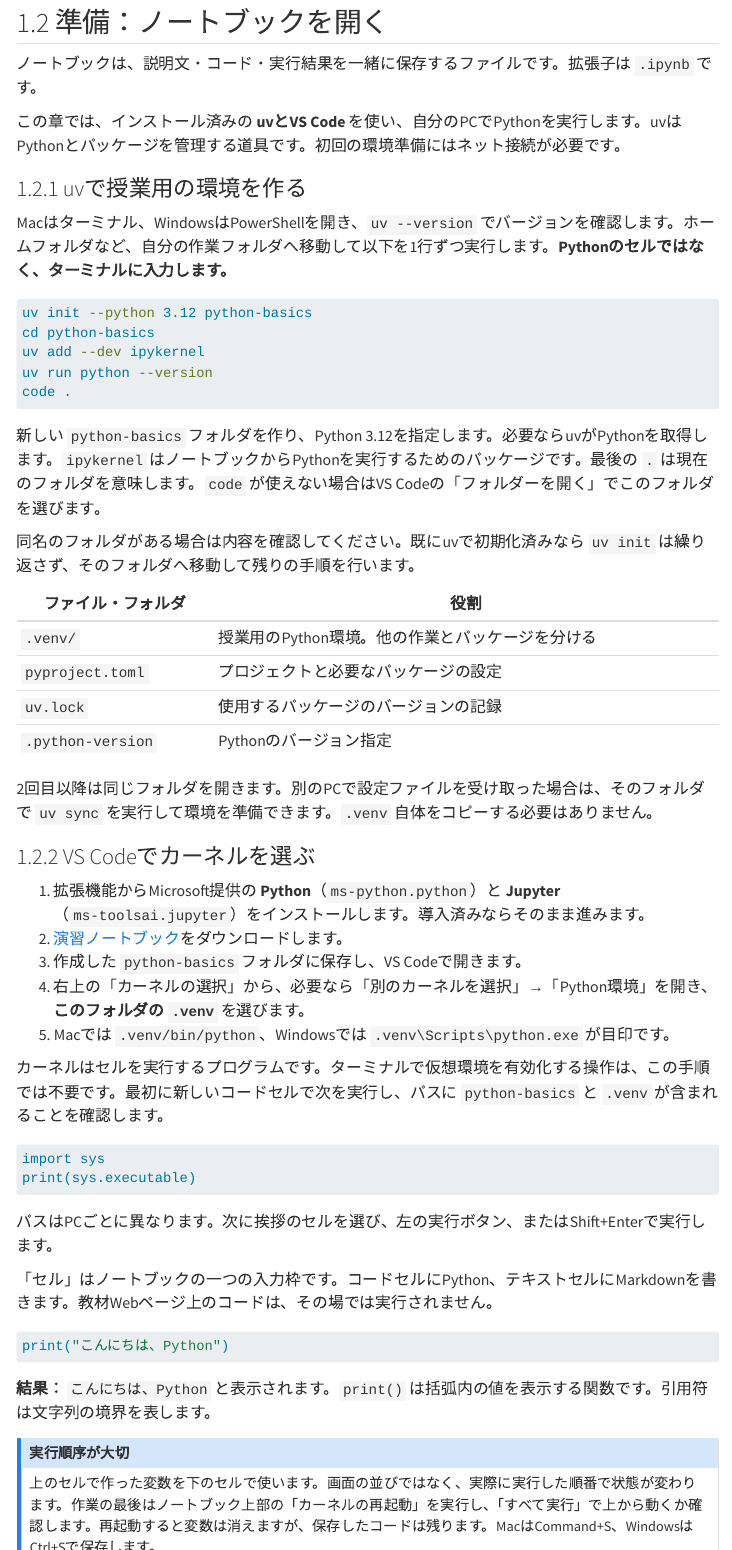
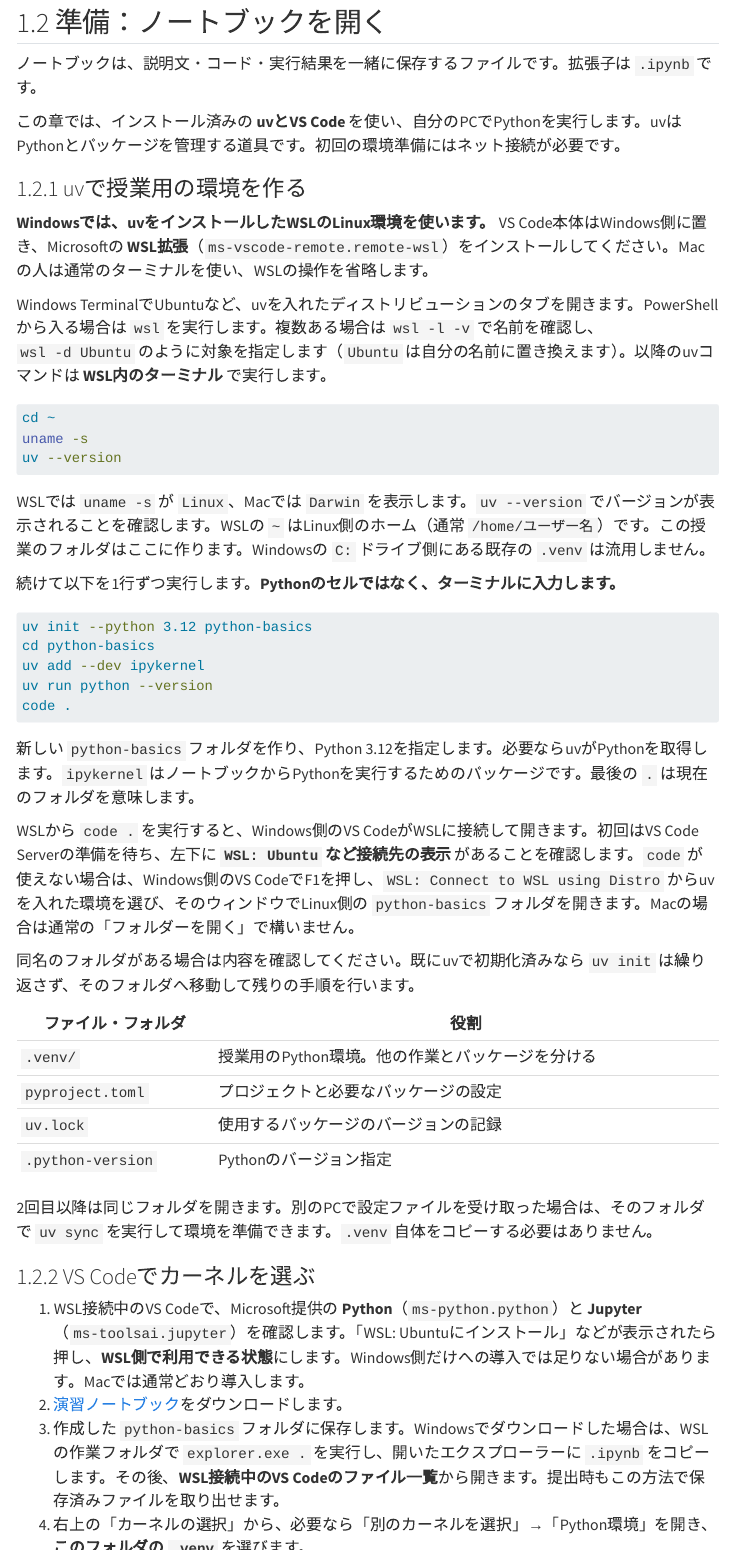
Before and after one commit to KazuyukiT/seminar-55, a Quarto document (lesson/python-basics.qmd): the page in a window 1100 px wide, from 790 px down, and a second part further down, joined at a grey line. Rendered offline with R 4.5, knitr and Pandoc in place of Quarto, with nearby package versions; menus at the side of the page are left out.

Commit message:
Explain Python notebook setup using uv inside WSL

````diff
--- a/lesson/python-basics.qmd
+++ b/lesson/python-basics.qmd
@@ -43,7 +43,19 @@
 
 ### uvで授業用の環境を作る
 
-Macはターミナル、WindowsはPowerShellを開き、`uv --version` でバージョンを確認します。ホームフォルダなど、自分の作業フォルダへ移動して以下を1行ずつ実行します。**Pythonのセルではなく、ターミナルに入力します。**
+**Windowsでは、uvをインストールしたWSLのLinux環境を使います。** VS Code本体はWindows側に置き、Microsoftの **WSL拡張**（`ms-vscode-remote.remote-wsl`）をインストールしてください。Macの人は通常のターミナルを使い、WSLの操作を省略します。
+
+Windows TerminalでUbuntuなど、uvを入れたディストリビューションのタブを開きます。PowerShellから入る場合は `wsl` を実行します。複数ある場合は `wsl -l -v` で名前を確認し、`wsl -d Ubuntu` のように対象を指定します（`Ubuntu` は自分の名前に置き換えます）。以降のuvコマンドは **WSL内のターミナル** で実行します。
+
+```bash
+cd ~
+uname -s
+uv --version
+```
+
+WSLでは `uname -s` が `Linux`、Macでは `Darwin` を表示します。`uv --version` でバージョンが表示されることを確認します。WSLの `~` はLinux側のホーム（通常 `/home/ユーザー名`）です。この授業のフォルダはここに作ります。Windowsの `C:` ドライブ側にある既存の `.venv` は流用しません。
+
+続けて以下を1行ずつ実行します。**Pythonのセルではなく、ターミナルに入力します。**
 
 ```bash
 uv init --python 3.12 python-basics
@@ -53,7 +65,9 @@
 code .
 ```
 
-新しい `python-basics` フォルダを作り、Python 3.12を指定します。必要ならuvがPythonを取得します。`ipykernel` はノートブックからPythonを実行するためのパッケージです。最後の `.` は現在のフォルダを意味します。`code` が使えない場合はVS Codeの「フォルダーを開く」でこのフォルダを選びます。
+新しい `python-basics` フォルダを作り、Python 3.12を指定します。必要ならuvがPythonを取得します。`ipykernel` はノートブックからPythonを実行するためのパッケージです。最後の `.` は現在のフォルダを意味します。
+
+WSLから `code .` を実行すると、Windows側のVS CodeがWSLに接続して開きます。初回はVS Code Serverの準備を待ち、左下に **`WSL: Ubuntu` など接続先の表示** があることを確認します。`code` が使えない場合は、Windows側のVS CodeでF1を押し、`WSL: Connect to WSL using Distro` からuvを入れた環境を選び、そのウィンドウでLinux側の `python-basics` フォルダを開きます。Macの場合は通常の「フォルダーを開く」で構いません。
 
 同名のフォルダがある場合は内容を確認してください。既にuvで初期化済みなら `uv init` は繰り返さず、そのフォルダへ移動して残りの手順を行います。
 
@@ -68,11 +82,11 @@
 
 ### VS Codeでカーネルを選ぶ
 
-1. 拡張機能からMicrosoft提供の **Python**（`ms-python.python`）と **Jupyter**（`ms-toolsai.jupyter`）をインストールします。導入済みならそのまま進みます。
+1. WSL接続中のVS Codeで、Microsoft提供の **Python**（`ms-python.python`）と **Jupyter**（`ms-toolsai.jupyter`）を確認します。「WSL: Ubuntuにインストール」などが表示されたら押し、**WSL側で利用できる状態**にします。Windows側だけへの導入では足りない場合があります。Macでは通常どおり導入します。
 2. [演習ノートブック](../materials/python-basics.ipynb)をダウンロードします。
-3. 作成した `python-basics` フォルダに保存し、VS Codeで開きます。
+3. 作成した `python-basics` フォルダに保存します。Windowsでダウンロードした場合は、WSLの作業フォルダで `explorer.exe .` を実行し、開いたエクスプローラーに `.ipynb` をコピーします。その後、**WSL接続中のVS Codeのファイル一覧**から開きます。提出時もこの方法で保存済みファイルを取り出せます。
 4. 右上の「カーネルの選択」から、必要なら「別のカーネルを選択」→「Python環境」を開き、**このフォルダの `.venv`** を選びます。
-5. Macでは `.venv/bin/python`、Windowsでは `.venv\Scripts\python.exe` が目印です。
+5. **WSLでもMacでも `.venv/bin/python`** を選びます。WSLでは `/home/ユーザー名/python-basics/.venv/bin/python` のようなパスが目印です。Windows側の `python.exe` ではありません。
 
 カーネルはセルを実行するプログラムです。ターミナルで仮想環境を有効化する操作は、この手順では不要です。最初に新しいコードセルで次を実行し、パスに `python-basics` と `.venv` が含まれることを確認します。
 
@@ -98,4 +112,4 @@
 
 ### 環境がうまく動かないとき
 
-- **`.venv` が候補に出ない：** ノートブック単体でなく `python-basics` フォルダを開いているか確認し、VS Codeを開き直します。
+- **`.venv` が候補に出ない：** 左下にWSL接続先が表示され、Python・Jupyter拡張がWSL側に入り、Linux側の `python-basics` フォルダを開いているか確認します。必要ならそのWSLで `code .` を実行し直します。Macでは開いているフォルダを確認します。
````
Also changed, not shown: materials/python-basics.pdf, lesson/python-basics.qmd (3 more changed lines), 2 other files.
